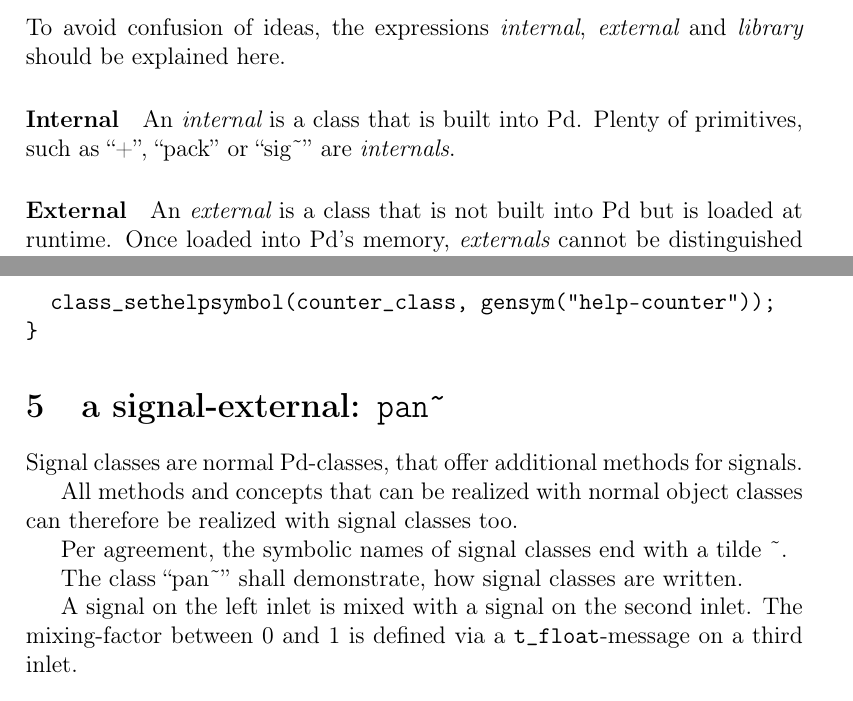
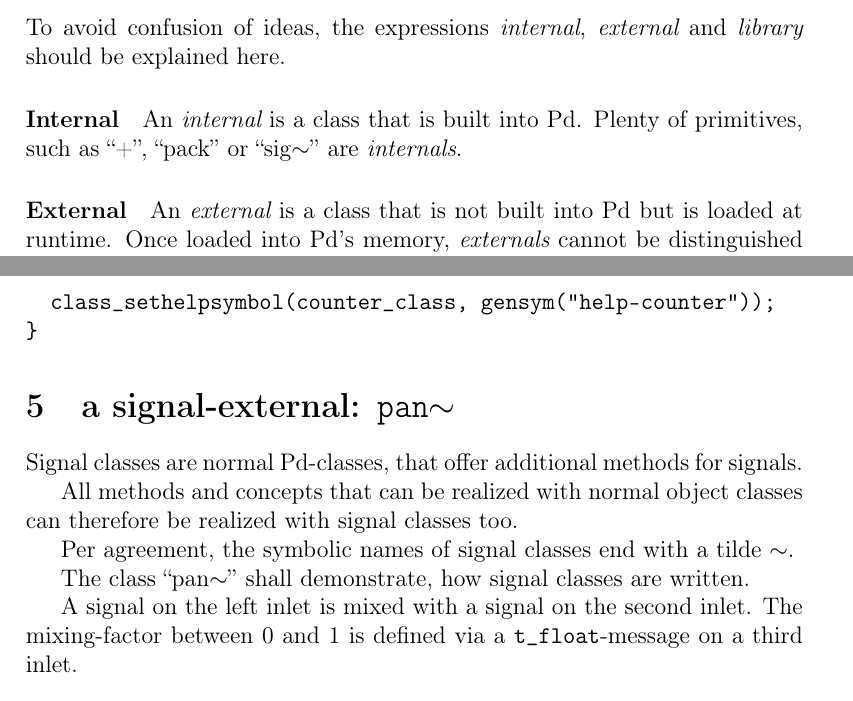
Before and after one commit to pure-data/externals-howto, a LaTeX paper (HOWTO-externals-en.tex): two parts of pages 6 and 22 of 41, joined at a grey line, cut so that both start at the same text. Compiled offline with pdfLaTeX; a LaTeX package or settings file that is missing is left out.

Commit message:
use \pdtilde for ~
git-svn-id: https://svn.code.sf.net/p/pure-data/svn/trunk/doc/tutorials/externals-howto@17287 df7eb9d6-776f-4174-a42d-0ffd8d5d5b5d

```diff
--- a/HOWTO-externals-en.tex
+++ b/HOWTO-externals-en.tex
@@ -23,6 +23,14 @@
 % add landscape support (for rotating text through 90deg)
 \usepackage{lscape}
 
+\makeatletter
+\@ifpackageloaded{tex4ht}
+  {\let\iftexforht\@firstoftwo}
+  {\let\iftexforht\@secondoftwo}
+\makeatother
+
+\iftexforht{\newcommand\pdtilde{\textasciitilde}}{\newcommand\pdtilde{$\sim$}}
+
 \title{
 HOWTO \\
 write an External \\
@@ -94,7 +105,7 @@ To avoid confusion of ideas, the expressions {\em internal}, {\em external} and
 
 \paragraph{Internal}
 An {\em internal} is a class that is built into Pd.
-Plenty of primitives, such as ``+'', ``pack'' or ``sig\~\/'' are {\em internals}.
+Plenty of primitives, such as ``+'', ``pack'' or ``sig\pdtilde'' are {\em internals}.
 
 \paragraph{External}
 An {\em external} is a class that is not built into Pd but is loaded at runtime.
@@ -861,16 +872,16 @@ void counter_setup(void) {
 \end{verbatim}
 
 
-\section{a signal-external: {\tt pan\~\/}}
+\section{a signal-external: {\tt pan\pdtilde}}
 Signal classes are normal Pd-classes, that offer additional methods for signals.
 
 
 All methods and concepts that can be realized with normal object classes can
 therefore be realized with signal classes too.
 
-Per agreement, the symbolic names of signal classes end with a tilde \~\/.
-
-The class ``pan\~\/'' shall demonstrate, how signal classes are written.
+Per agreement, the symbolic names of signal classes end with a tilde \pdtilde.
+
+The class ``pan\pdtilde'' shall demonstrate, how signal classes are written.
 
 A signal on the left inlet is mixed with a signal on the second inlet.
 The mixing-factor between 0 and 1 is defined via a \verb+t_float+-message
```
Also changed, not shown: HOWTO-externals-en.tex (7 more changed lines).
